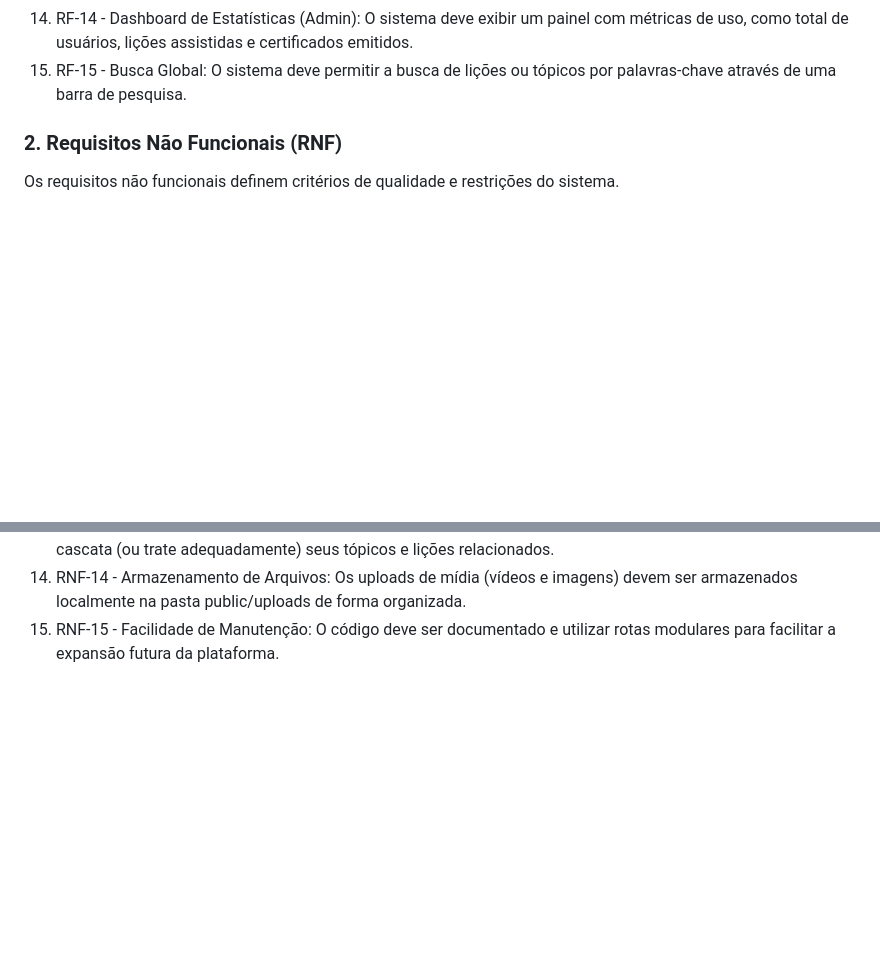
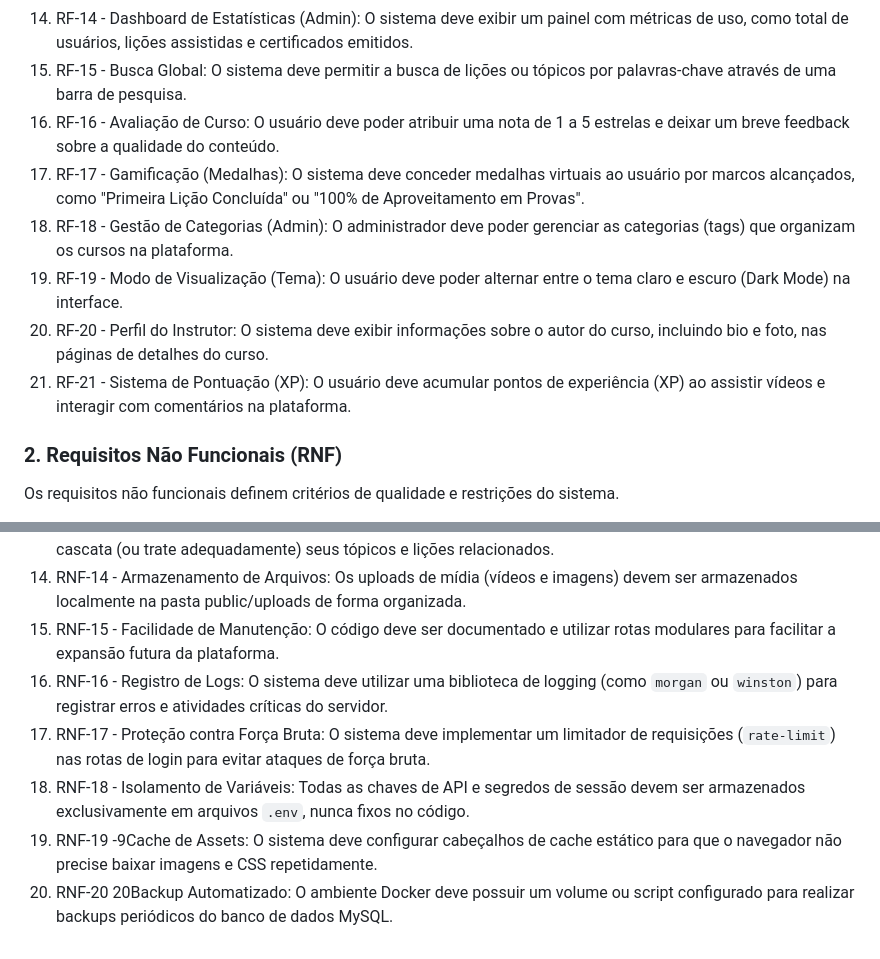
Before and after one commit to gaab0418/tdd-skillup, a Markdown page: requisitos.md, 2 parts joined by grey strips. Rendered like a GitHub page; blank space fills up the shorter version.

Commit message:
feat: add mais conteudo

```diff
--- a/requisitos.md
+++ b/requisitos.md
@@ -19,6 +19,12 @@ Os requisitos funcionais definem as ações que o sistema deve ser capaz de exec
   13. RF-13 - Moderação de Comentários (Admin): O administrador deve ter poder para remover comentários inadequados da plataforma.
   14. RF-14 - Dashboard de Estatísticas (Admin): O sistema deve exibir um painel com métricas de uso, como total de usuários, lições assistidas e certificados emitidos.
   15. RF-15 - Busca Global: O sistema deve permitir a busca de lições ou tópicos por palavras-chave através de uma barra de pesquisa.
+  16. RF-16 - Avaliação de Curso: O usuário deve poder atribuir uma nota de 1 a 5 estrelas e deixar um breve feedback sobre a qualidade do conteúdo.
+  17. RF-17 - Gamificação (Medalhas): O sistema deve conceder medalhas virtuais ao usuário por marcos alcançados, como "Primeira Lição Concluída" ou "100% de Aproveitamento em Provas".
+  18. RF-18 - Gestão de Categorias (Admin): O administrador deve poder gerenciar as categorias (tags) que organizam os cursos na plataforma.
+  19. RF-19 - Modo de Visualização (Tema): O usuário deve poder alternar entre o tema claro e escuro (Dark Mode) na interface.
+  20. RF-20 - Perfil do Instrutor: O sistema deve exibir informações sobre o autor do curso, incluindo bio e foto, nas páginas de detalhes do curso.
+  21. RF-21 - Sistema de Pontuação (XP): O usuário deve acumular pontos de experiência (XP) ao assistir vídeos e interagir com comentários na plataforma.
 
 ### 2. Requisitos Não Funcionais (RNF)
 Os requisitos não funcionais definem critérios de qualidade e restrições do sistema.
@@ -38,3 +44,8 @@ Os requisitos não funcionais definem critérios de qualidade e restrições do
   13. RNF-13 - Integridade Referencial: O banco de dados deve garantir que a exclusão de um curso remova em cascata (ou trate adequadamente) seus tópicos e lições relacionados.
   14. RNF-14 - Armazenamento de Arquivos: Os uploads de mídia (vídeos e imagens) devem ser armazenados localmente na pasta public/uploads de forma organizada.
   15. RNF-15 - Facilidade de Manutenção: O código deve ser documentado e utilizar rotas modulares para facilitar a expansão futura da plataforma.
+  16. RNF-16 - Registro de Logs: O sistema deve utilizar uma biblioteca de logging (como `morgan` ou `winston`) para registrar erros e atividades críticas do servidor.
+  17. RNF-17 - Proteção contra Força Bruta: O sistema deve implementar um limitador de requisições (`rate-limit`) nas rotas de login para evitar ataques de força bruta.
+  18. RNF-18 - Isolamento de Variáveis: Todas as chaves de API e segredos de sessão devem ser armazenados exclusivamente em arquivos `.env`, nunca fixos no código.
+  19. RNF-19 -9Cache de Assets: O sistema deve configurar cabeçalhos de cache estático para que o navegador não precise baixar imagens e CSS repetidamente.
+  20. RNF-20 20Backup Automatizado: O ambiente Docker deve possuir um volume ou script configurado para realizar backups periódicos do banco de dados MySQL.
```
